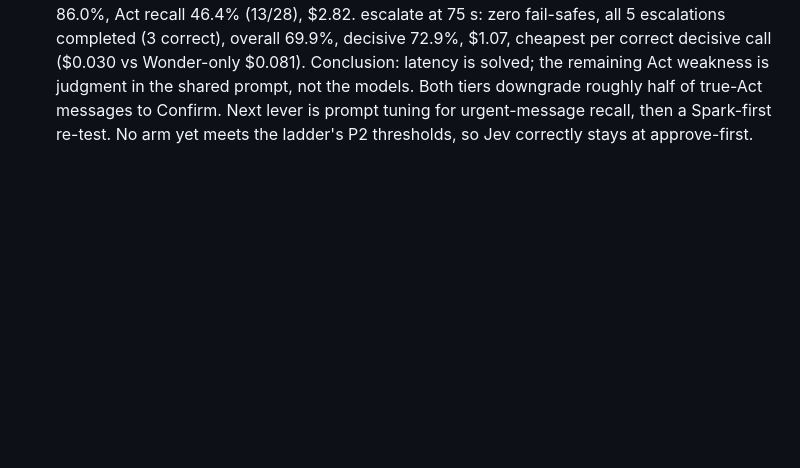
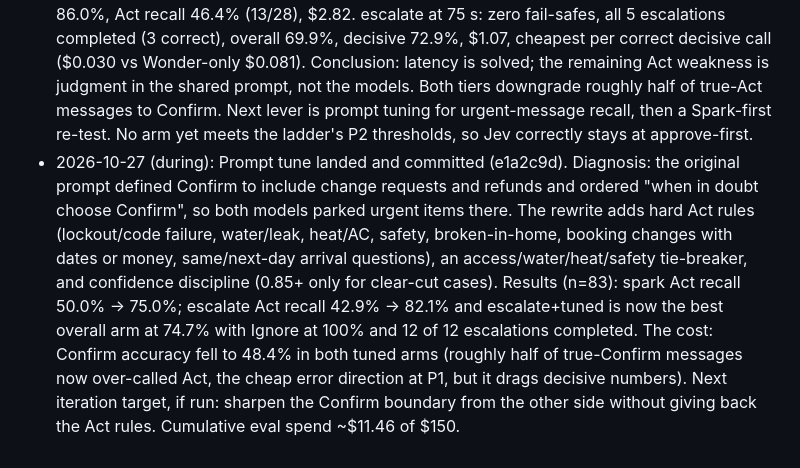
Before and after one commit to gusdom87/comfi-autopilot, a Markdown page: ledger.md, the part around the change. Rendered like a GitHub page; blank space fills up the shorter version.

Commit message:
Ledger: prompt tune results

```diff
--- a/ledger.md
+++ b/ledger.md
@@ -21,3 +21,4 @@ A before/during record for the Meta Global AI Developer Hackathon build (Oct 26
 - 2026-10-27 (during): First live Meta Model API calls. The $150 free credits posted (verified on the Billing page), a payment method was added, and the API key reached the build through a secure hand-off (never in chat, never in git; .env is gitignored). scripts/first_call_check.py sent one staged lockout message to each tier: muse-spark-1.3 answered Act at 0.99 confidence in 11.2 s ($0.0025); muse-wonder-1.0 answered Act at 0.98 in 4.0 s ($0.0076). Both correct. This also settles availability: Wonder answers on this US account. Next: the three-arm eval ablation on the 89-message redacted set.
 - 2026-10-27 (during): First eval ablation on the 89-message set (6 few-shot examples, n=83 scored per arm). spark_only: 73.5% overall, 76.6% decisive, Act recall 50% (errors skew to Confirm). wonder_only: best answered-row quality (88.5% decisive, 88.6% high-confidence) but 27 of 83 calls timed out at the client's 20 s timeout and fell back to fail-safe Confirm, so its 62.7% overall measures latency, not judgment. escalate: 68.7% overall; only 4 of 83 messages escalated because Spark is overconfident (70 of 83 confidences at 0.85+, high-confidence accuracy no better than overall). Total spend $3.08. Fix chosen with the operator: raise request_timeout_secs 20 -> 75 and re-run the Wonder and escalate arms before any prompt tuning. Scorecards live in eval/runs/ (uncommitted, under review).
 - 2026-10-27 (during): Timeout rerun at 75 s, sequential (a first parallel attempt was contaminated: running both arms against one account produced fast transport errors the client reports identically to timeouts, 29 and 48 fail-safe rows; those two run dirs are not results). wonder_only at 75 s: zero timeouts, overall 73.5%, decisive 81.4% (n=43), high-confidence 86.0%, Act recall 46.4% (13/28), $2.82. escalate at 75 s: zero fail-safes, all 5 escalations completed (3 correct), overall 69.9%, decisive 72.9%, $1.07, cheapest per correct decisive call ($0.030 vs Wonder-only $0.081). Conclusion: latency is solved; the remaining Act weakness is judgment in the shared prompt, not the models. Both tiers downgrade roughly half of true-Act messages to Confirm. Next lever is prompt tuning for urgent-message recall, then a Spark-first re-test. No arm yet meets the ladder's P2 thresholds, so Jev correctly stays at approve-first.
+- 2026-10-27 (during): Prompt tune landed and committed (e1a2c9d). Diagnosis: the original prompt defined Confirm to include change requests and refunds and ordered "when in doubt choose Confirm", so both models parked urgent items there. The rewrite adds hard Act rules (lockout/code failure, water/leak, heat/AC, safety, broken-in-home, booking changes with dates or money, same/next-day arrival questions), an access/water/heat/safety tie-breaker, and confidence discipline (0.85+ only for clear-cut cases). Results (n=83): spark Act recall 50.0% -> 75.0%; escalate Act recall 42.9% -> 82.1% and escalate+tuned is now the best overall arm at 74.7% with Ignore at 100% and 12 of 12 escalations completed. The cost: Confirm accuracy fell to 48.4% in both tuned arms (roughly half of true-Confirm messages now over-called Act, the cheap error direction at P1, but it drags decisive numbers). Next iteration target, if run: sharpen the Confirm boundary from the other side without giving back the Act rules. Cumulative eval spend ~$11.46 of $150.
```
